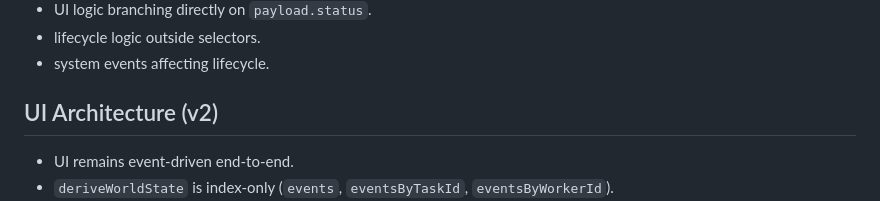
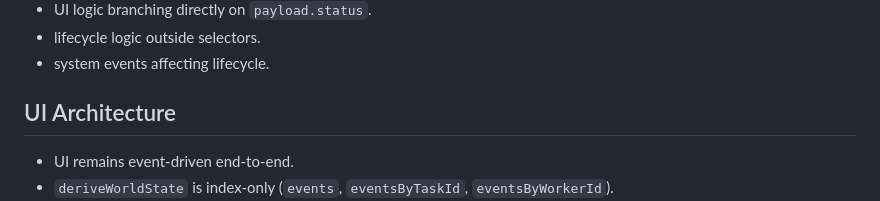
Before and after one commit to Cagativo/slothworld, a Markdown page: README.md, the part around the change. GitHub-like rendering.

```diff
--- a/README.md
+++ b/README.md
@@ -177,7 +177,7 @@ Selector Layer is the ONLY semantic layer.
 - lifecycle logic outside selectors.
 - system events affecting lifecycle.
 
-## UI Architecture (v2)
+## UI Architecture
 
 - UI remains event-driven end-to-end.
 - `deriveWorldState` is index-only (`events`, `eventsByTaskId`, `eventsByWorkerId`).
```
